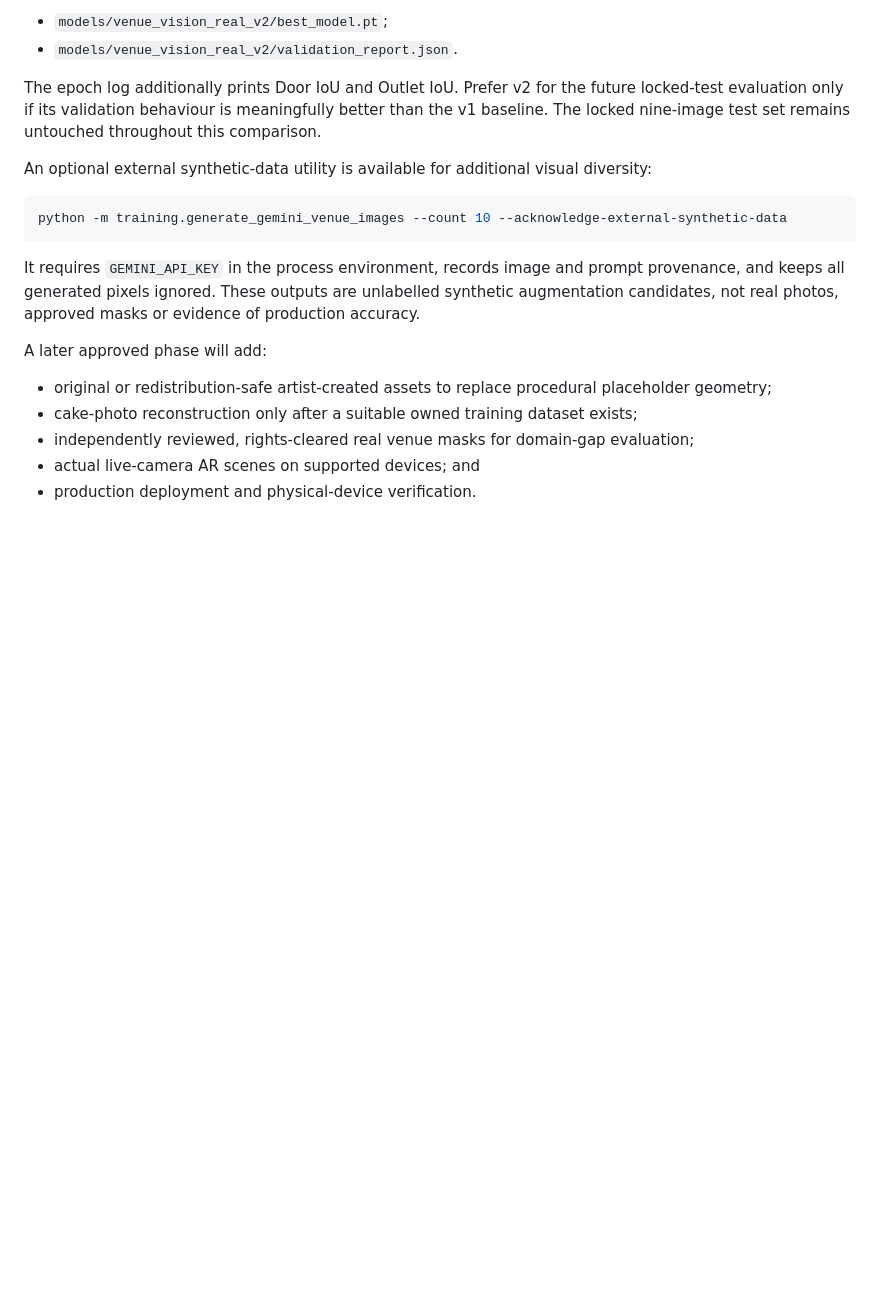
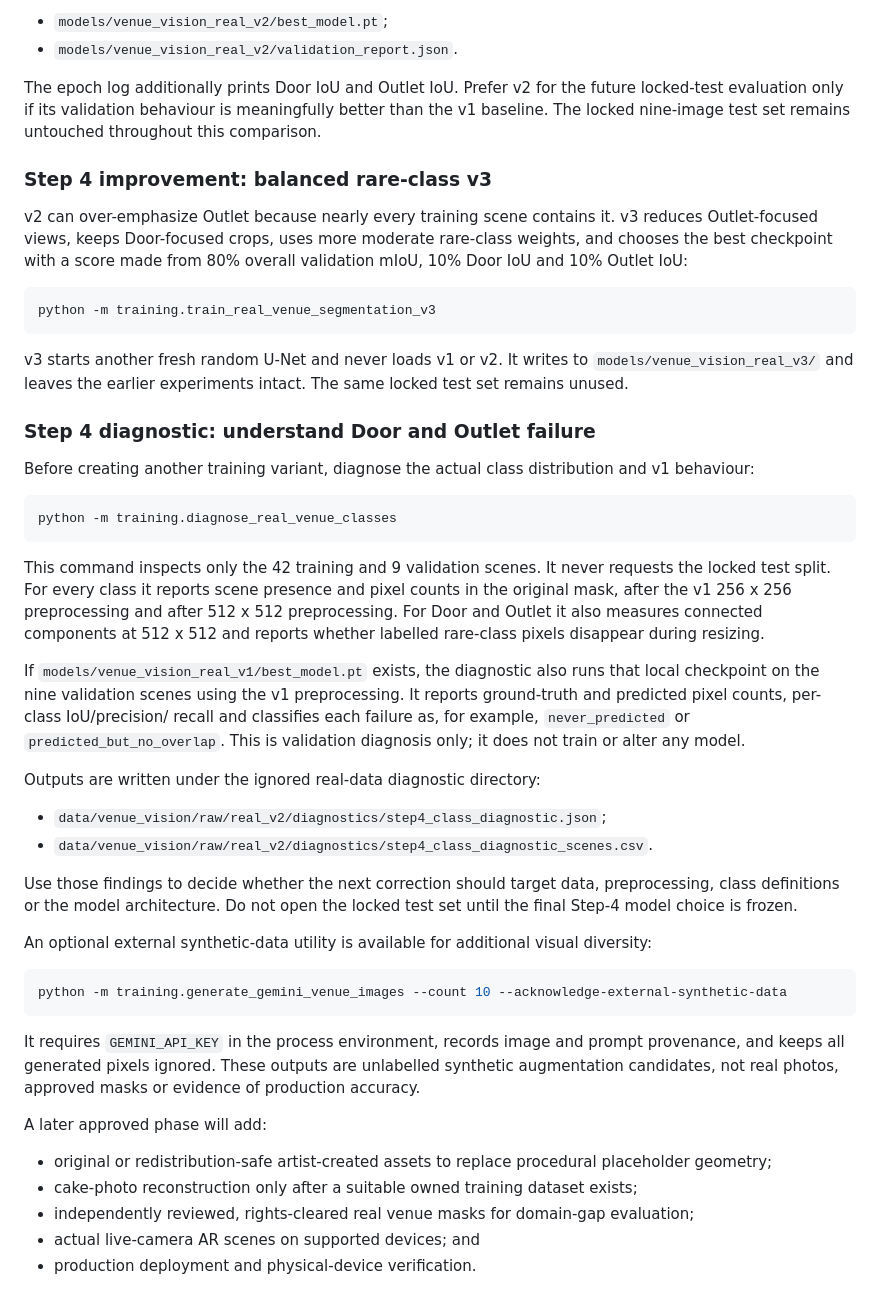
Before and after one commit to sanashoukat09/BakeSmart, a Markdown page: bakesmart_ai/training/README.md, the part around the change. GitHub-like rendering; blank space fills up the shorter version.

Commit message:
docs: add Step 4 class diagnostic command

````diff
--- a/bakesmart_ai/training/README.md
+++ b/bakesmart_ai/training/README.md
@@ -270,6 +270,53 @@ future locked-test evaluation only if its validation behaviour is meaningfully
 better than the v1 baseline. The locked nine-image test set remains untouched
 throughout this comparison.
 
+### Step 4 improvement: balanced rare-class v3
+
+v2 can over-emphasize Outlet because nearly every training scene contains it.
+v3 reduces Outlet-focused views, keeps Door-focused crops, uses more moderate
+rare-class weights, and chooses the best checkpoint with a score made from 80%
+overall validation mIoU, 10% Door IoU and 10% Outlet IoU:
+
+```powershell
+python -m training.train_real_venue_segmentation_v3
+```
+
+v3 starts another fresh random U-Net and never loads v1 or v2. It writes to
+`models/venue_vision_real_v3/` and leaves the earlier experiments intact. The
+same locked test set remains unused.
+
+### Step 4 diagnostic: understand Door and Outlet failure
+
+Before creating another training variant, diagnose the actual class distribution
+and v1 behaviour:
+
+```powershell
+python -m training.diagnose_real_venue_classes
+```
+
+This command inspects only the 42 training and 9 validation scenes. It never
+requests the locked test split. For every class it reports scene presence and
+pixel counts in the original mask, after the v1 256 x 256 preprocessing and
+after 512 x 512 preprocessing. For Door and Outlet it also measures connected
+components at 512 x 512 and reports whether labelled rare-class pixels disappear
+during resizing.
+
+If `models/venue_vision_real_v1/best_model.pt` exists, the diagnostic also runs
+that local checkpoint on the nine validation scenes using the v1 preprocessing.
+It reports ground-truth and predicted pixel counts, per-class IoU/precision/
+recall and classifies each failure as, for example, `never_predicted` or
+`predicted_but_no_overlap`. This is validation diagnosis only; it does not train
+or alter any model.
+
+Outputs are written under the ignored real-data diagnostic directory:
+
+- `data/venue_vision/raw/real_v2/diagnostics/step4_class_diagnostic.json`;
+- `data/venue_vision/raw/real_v2/diagnostics/step4_class_diagnostic_scenes.csv`.
+
+Use those findings to decide whether the next correction should target data,
+preprocessing, class definitions or the model architecture. Do not open the
+locked test set until the final Step-4 model choice is frozen.
+
 An optional external synthetic-data utility is available for additional visual
 diversity:
 
````
